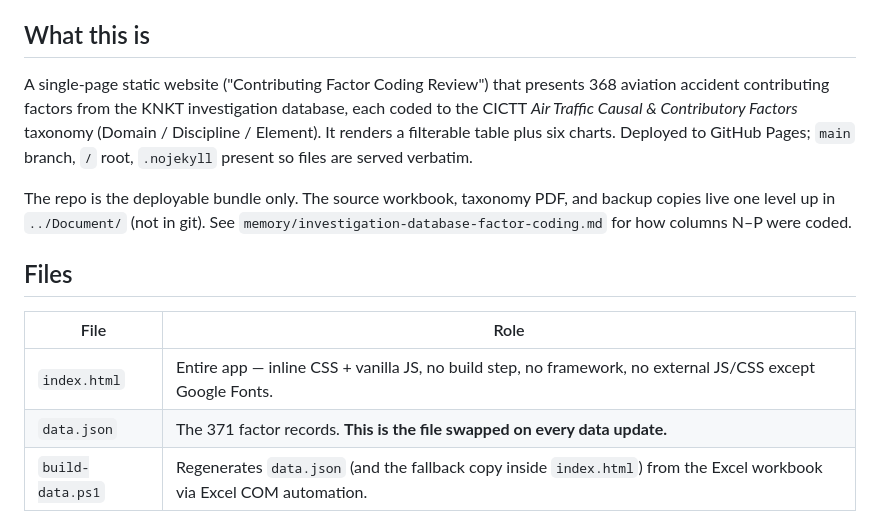
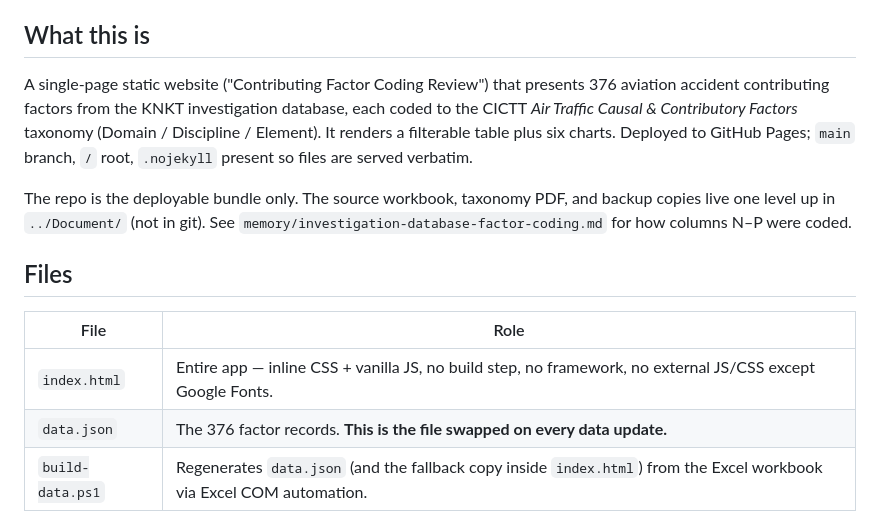
Before and after one commit to tkristio-commits/investigation-database, a Markdown page: CLAUDE.md, the part around the change. Rendered like a GitHub page.

```diff
--- a/CLAUDE.md
+++ b/CLAUDE.md
@@ -4,7 +4,7 @@ This file provides guidance to Claude Code (claude.ai/code) when working with co
 
 ## What this is
 
-A single-page static website ("Contributing Factor Coding Review") that presents 368
+A single-page static website ("Contributing Factor Coding Review") that presents 376
 aviation accident contributing factors from the KNKT investigation database, each coded
 to the CICTT *Air Traffic Causal & Contributory Factors* taxonomy (Domain / Discipline /
 Element). It renders a filterable table plus six charts. Deployed to GitHub Pages;
@@ -19,7 +19,7 @@ copies live one level up in `../Document/` (not in git). See
 | File | Role |
 |------|------|
 | `index.html` | Entire app — inline CSS + vanilla JS, no build step, no framework, no external JS/CSS except Google Fonts. |
-| `data.json` | The 371 factor records. **This is the file swapped on every data update.** |
+| `data.json` | The 376 factor records. **This is the file swapped on every data update.** |
 | `build-data.ps1` | Regenerates `data.json` (and the fallback copy inside `index.html`) from the Excel workbook via Excel COM automation. |
 
 ## Data update workflow
```
Also changed, not shown: README.md (+4 -5 lines).
